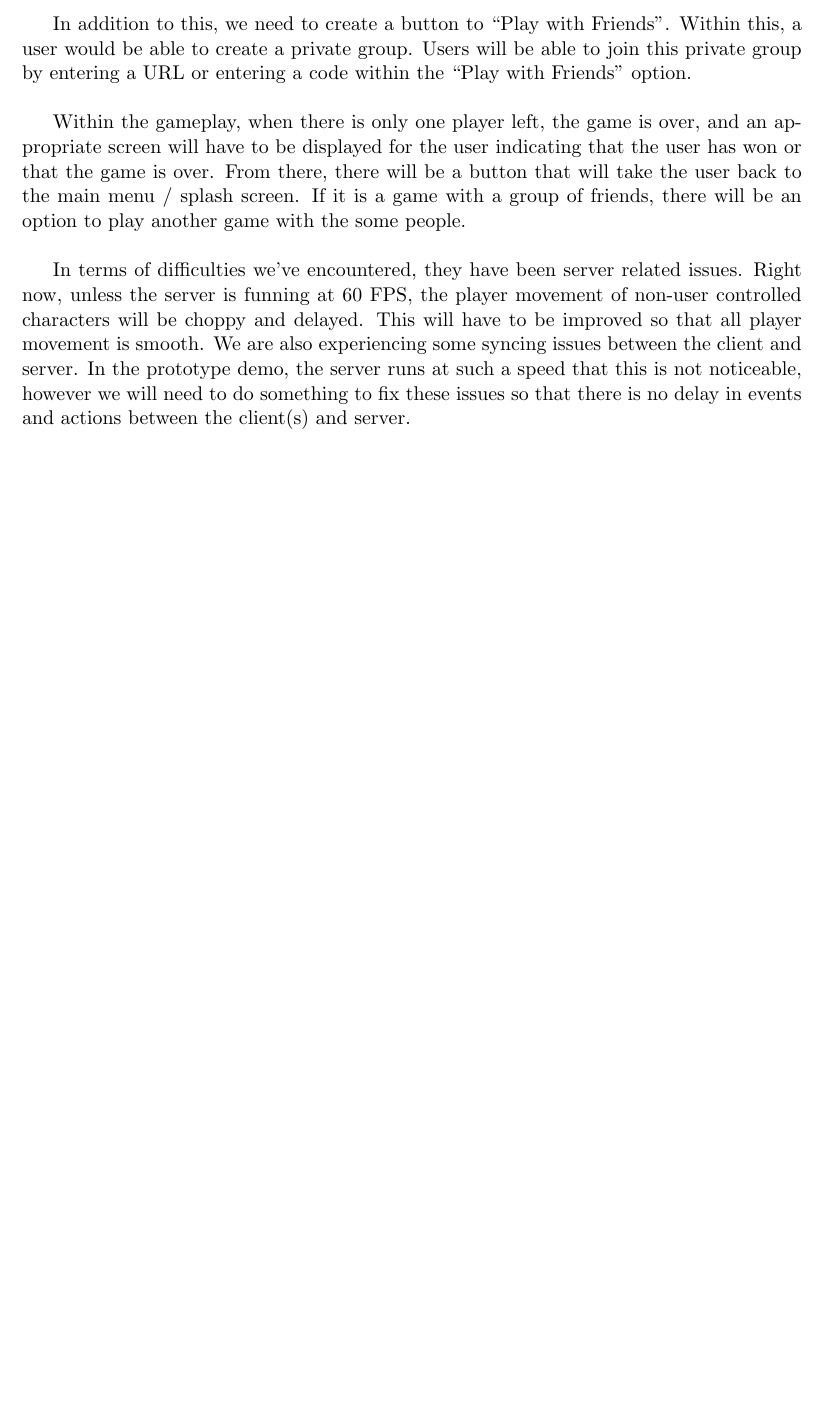
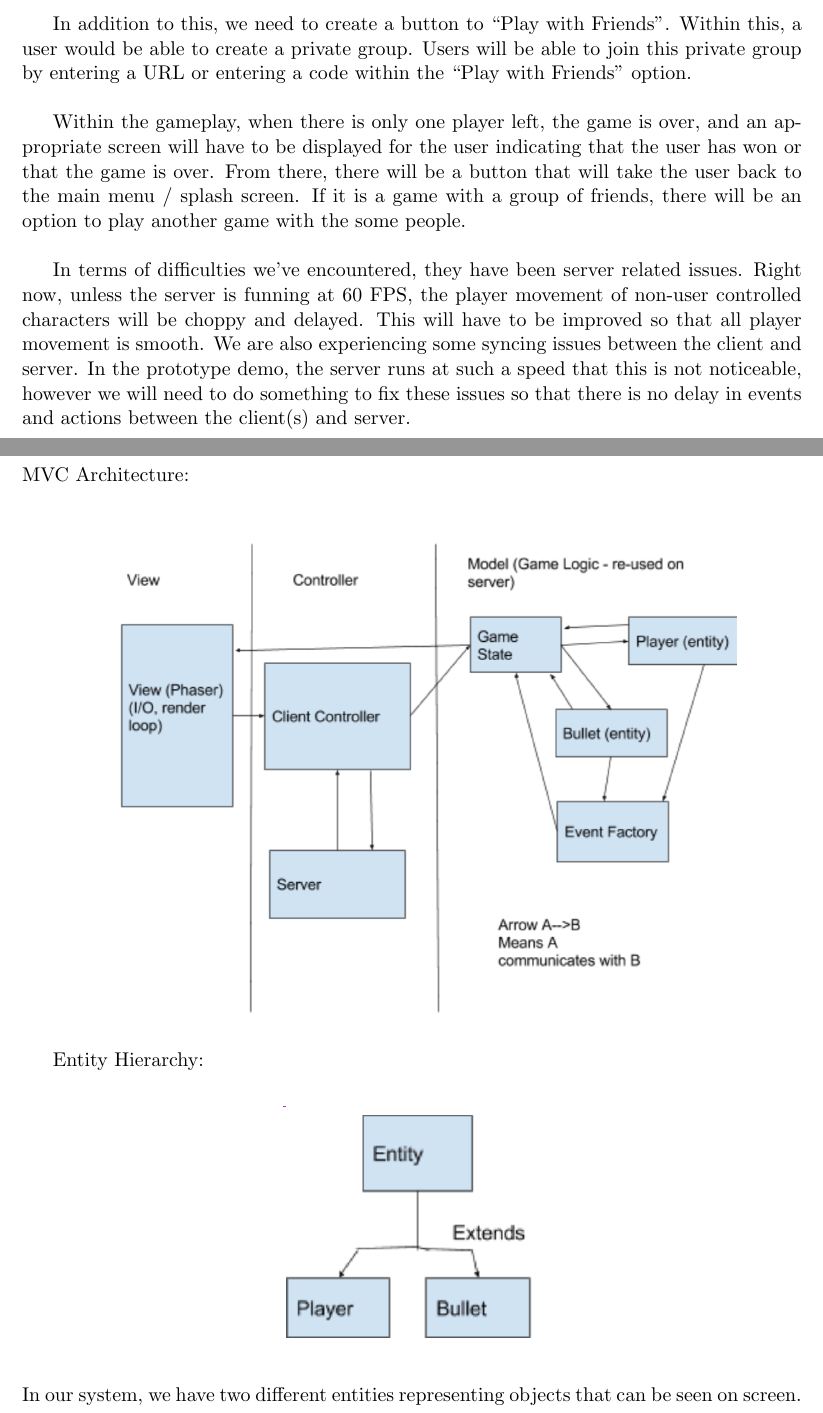
Before and after one commit to SE2018-Capstone/shotsfired, a LaTeX document (documents/d2_17_shotsfired.tex): part of page 2 of 2 before the commit and two parts of pages 2 and 3 of 4 after it, the two joined at a grey line, cut so that both start at the same text, the shorter picture padded with empty space. Compiled offline with pdfLaTeX.

Commit message:
added architecture diagrams to deliverable2 documentation

```diff
--- a/documents/d2_17_shotsfired.tex
+++ b/documents/d2_17_shotsfired.tex
@@ -57,3 +57,17 @@ We are also experiencing some syncing issues between the client and server.
 In the prototype demo, the server runs at such a speed that this is not noticeable,
 however we will need to do something to fix these issues so that there is no delay in events and actions between the client(s) and server.
 
+\clearpage
+
+\section{Architecture Overview}
+
+MVC Architecture:\\
+\begin{center}
+\includegraphics[scale=0.7]{images/mvc-architecture.png}
+\end{center}
+
+Entity Hierarchy:\\
+\begin{center}
+\includegraphics[scale=0.9]{images/entity-hierarchy.png}
+\end{center}
+In our system, we have two different entities representing objects that can be seen on screen.\\
```
Also changed, not shown: documents/d1_17_shotsfired.tex (+1 -1 lines), documents/images/client-server-architecture.png (added), documents/images/entity-hierarchy.png (added), documents/images/mockup.jpg (renamed from documents/mockup.jpg), documents/images/mvc-architecture.png (added), documents/d2_17_shotsfired.tex (8 more changed lines).
